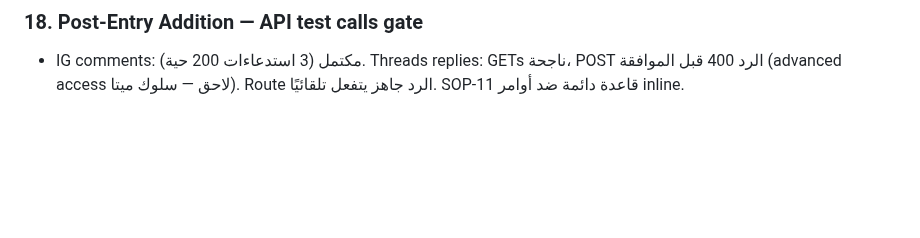
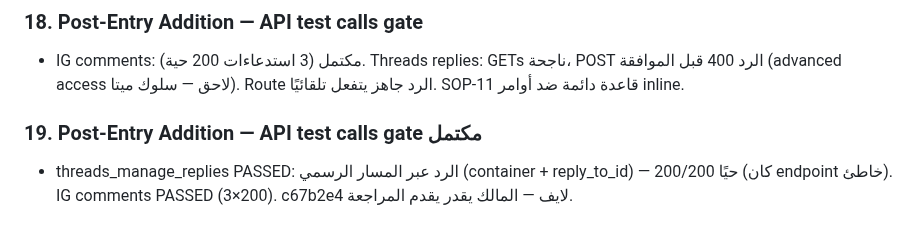
Before and after one commit to karim-abdalwahid/hudhud-radar, a Markdown page: PROJECT_MEMORY.md, the part around the change. Rendered like a GitHub page; blank space fills up the shorter version.

Commit message:
docs: API test calls gate CLOSED for both permissions (session 25 / memory section 19) — submission unblocked

```diff
--- a/PROJECT_MEMORY.md
+++ b/PROJECT_MEMORY.md
@@ -1701,3 +1701,6 @@ Owner directive: "??? ???? ?????? ?? ????? ??????" ? PostHog (the last unimpleme
 
 ### 18. Post-Entry Addition — API test calls gate
 - IG comments: مكتمل (3 استدعاءات 200 حية). Threads replies: GETs ناجحة، POST الرد 400 قبل الموافقة (advanced access لاحق — سلوك ميتا). Route الرد جاهز يتفعل تلقائيًا. SOP-11 قاعدة دائمة ضد أوامر inline.
+
+### 19. Post-Entry Addition — API test calls gate مكتمل
+- threads_manage_replies PASSED: الرد عبر المسار الرسمي (container + reply_to_id) — 200/200 حيًا (كان endpoint خاطئ). IG comments PASSED (3×200). c67b2e4 لايف — المالك يقدر يقدم المراجعة.
```
Also changed, not shown: 1 other file.
